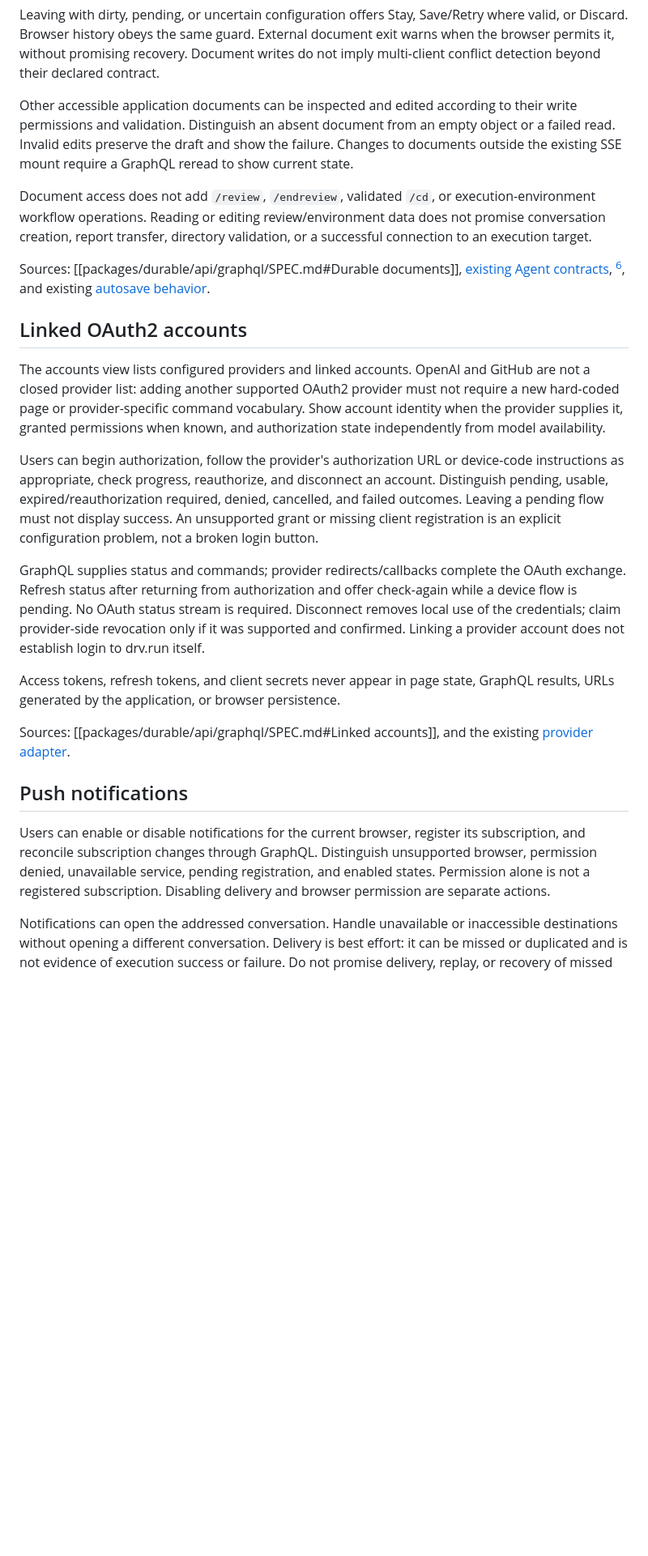
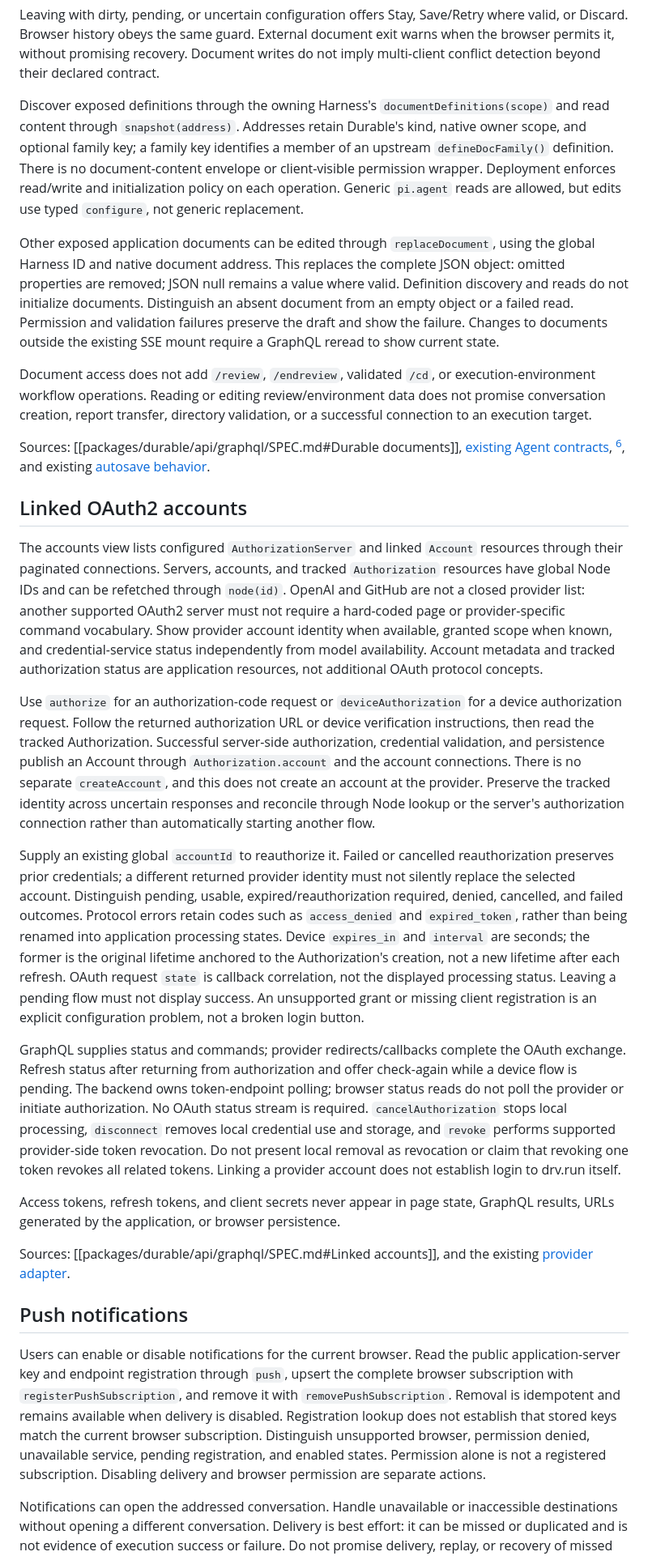
Before and after one commit to willruggiano/drv.run, a Markdown page: packages/www/SPEC.md, the part around one of its changes. Shown at 81% size. Rendered like a GitHub page; blank space fills up the shorter version.

Commit message:
docs(api): specify document and application GraphQL contracts

```diff
--- a/packages/www/SPEC.md
+++ b/packages/www/SPEC.md
@@ -391,11 +403,23 @@ exit warns when the browser permits it, without promising recovery. Document
 writes do not imply multi-client conflict detection beyond their declared
 contract.
 
-Other accessible application documents can be inspected and edited according to
-their write permissions and validation. Distinguish an absent document from an
-empty object or a failed read. Invalid edits preserve the draft and show the
-failure. Changes to documents outside the existing SSE mount require a GraphQL
-reread to show current state.
+Discover exposed definitions through the owning Harness's
+`documentDefinitions(scope)` and read content through `snapshot(address)`.
+Addresses retain Durable's kind, native owner scope, and optional family key; a
+family key identifies a member of an upstream `defineDocFamily()` definition.
+There is no document-content envelope or client-visible permission wrapper.
+Deployment enforces read/write and initialization policy on each operation.
+Generic `pi.agent` reads are allowed, but edits use typed `configure`, not
+generic replacement.
+
+Other exposed application documents can be edited through `replaceDocument`,
+using the global Harness ID and native document address. This replaces the
+complete JSON object: omitted properties are removed; JSON null remains a value
+where valid. Definition discovery and reads do not initialize documents.
+Distinguish an absent document from an empty object or a failed read. Permission
+and validation failures preserve the draft and show the failure. Changes to
+documents outside the existing SSE mount require a GraphQL reread to show
+current state.
 
 Document access does not add `/review`, `/endreview`, validated `/cd`, or
 execution-environment workflow operations. Reading or editing review/environment
@@ -408,25 +432,48 @@ existing [autosave behavior](../app/serve/elm/src/Autosave.elm).
 
 ## Linked OAuth2 accounts
 
-The accounts view lists configured providers and linked accounts. OpenAI and
-GitHub are not a closed provider list: adding another supported OAuth2 provider
-must not require a new hard-coded page or provider-specific command vocabulary.
-Show account identity when the provider supplies it, granted permissions when
-known, and authorization state independently from model availability.
+The accounts view lists configured `AuthorizationServer` and linked `Account`
+resources through their paginated connections. Servers, accounts, and tracked
+`Authorization` resources have global Node IDs and can be refetched through
+`node(id)`. OpenAI and GitHub are not a closed provider list: another supported
+OAuth2 server must not require a hard-coded page or provider-specific command
+vocabulary. Show provider account identity when available, granted scope when
+known, and credential-service status independently from model availability.
+Account metadata and tracked authorization status are application resources, not
+additional OAuth protocol concepts.
 
-Users can begin authorization, follow the provider's authorization URL or
-device-code instructions as appropriate, check progress, reauthorize, and
-disconnect an account. Distinguish pending, usable, expired/reauthorization
-required, denied, cancelled, and failed outcomes. Leaving a pending flow must
-not display success. An unsupported grant or missing client registration is an
-explicit configuration problem, not a broken login button.
+Use `authorize` for an authorization-code request or `deviceAuthorization` for a
+device authorization request. Follow the returned authorization URL or device
+verification instructions, then read the tracked Authorization. Successful
+server-side authorization, credential validation, and persistence publish an
+Account through `Authorization.account` and the account connections. There is no
+separate `createAccount`, and this does not create an account at the provider.
+Preserve the tracked identity across uncertain responses and reconcile through
+Node lookup or the server's authorization connection rather than automatically
+starting another flow.
+
+Supply an existing global `accountId` to reauthorize it. Failed or cancelled
+reauthorization preserves prior credentials; a different returned provider
+identity must not silently replace the selected account. Distinguish pending,
+usable, expired/reauthorization required, denied, cancelled, and failed
+outcomes. Protocol errors retain codes such as `access_denied` and
+`expired_token`, rather than being renamed into application processing states.
+Device `expires_in` and `interval` are seconds; the former is the original
+lifetime anchored to the Authorization's creation, not a new lifetime after each
+refresh. OAuth request `state` is callback correlation, not the displayed
+processing status. Leaving a pending flow must not display success. An
+unsupported grant or missing client registration is an explicit configuration
+problem, not a broken login button.
 
 GraphQL supplies status and commands; provider redirects/callbacks complete the
 OAuth exchange. Refresh status after returning from authorization and offer
-check-again while a device flow is pending. No OAuth status stream is required.
-Disconnect removes local use of the credentials; claim provider-side revocation
-only if it was supported and confirmed. Linking a provider account does not
-establish login to drv.run itself.
+check-again while a device flow is pending. The backend owns token-endpoint
+polling; browser status reads do not poll the provider or initiate
+authorization. No OAuth status stream is required. `cancelAuthorization` stops
+local processing, `disconnect` removes local credential use and storage, and
+`revoke` performs supported provider-side token revocation. Do not present local
+removal as revocation or claim that revoking one token revokes all related
+tokens. Linking a provider account does not establish login to drv.run itself.
 
 Access tokens, refresh tokens, and client secrets never appear in page state,
 GraphQL results, URLs generated by the application, or browser persistence.
@@ -436,11 +483,15 @@ existing [provider adapter](../app/serve/auth.ts).
 
 ## Push notifications
 
-Users can enable or disable notifications for the current browser, register its
-subscription, and reconcile subscription changes through GraphQL. Distinguish
-unsupported browser, permission denied, unavailable service, pending
-registration, and enabled states. Permission alone is not a registered
-subscription. Disabling delivery and browser permission are separate actions.
+Users can enable or disable notifications for the current browser. Read the
+public application-server key and endpoint registration through `push`, upsert
+the complete browser subscription with `registerPushSubscription`, and remove it
+with `removePushSubscription`. Removal is idempotent and remains available when
+delivery is disabled. Registration lookup does not establish that stored keys
+match the current browser subscription. Distinguish unsupported browser,
+permission denied, unavailable service, pending registration, and enabled
+states. Permission alone is not a registered subscription. Disabling delivery
+and browser permission are separate actions.
 
 Notifications can open the addressed conversation. Handle unavailable or
 inaccessible destinations without opening a different conversation. Delivery is
```
Also changed, not shown: other parts of packages/www/SPEC.md (+23 -11 lines), 1 other file.
